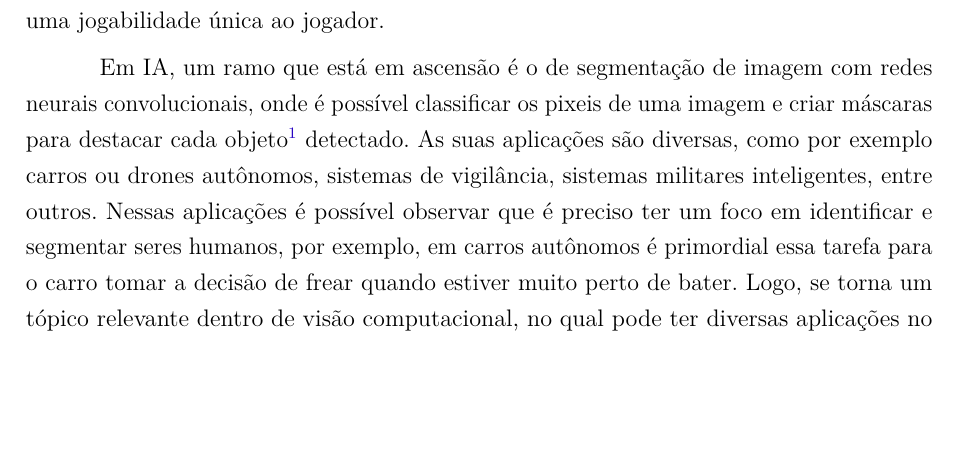
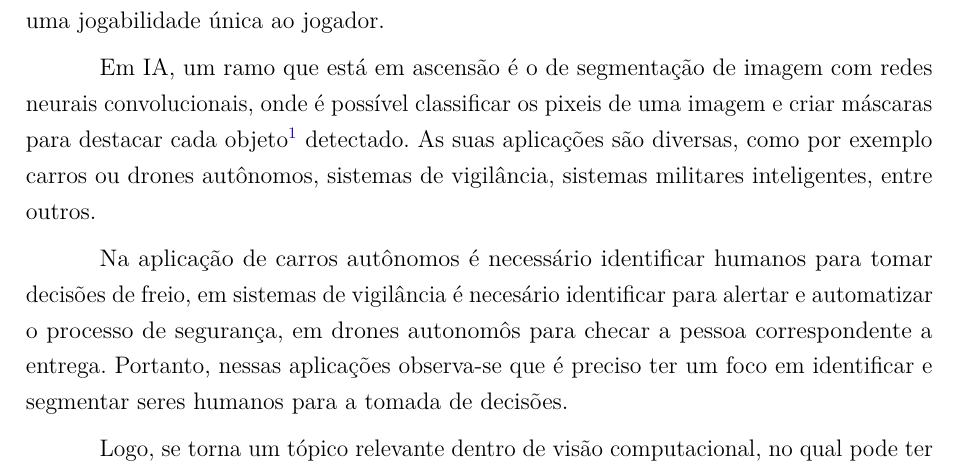
Before and after one commit to Lds20k/senac-tcc, a LaTeX thesis (latex/main.tex, which reads latex/introdução.tex): part of page 19 of 57, cut so that both start at the same text, the shorter picture padded with empty space. Compiled offline with pdfLaTeX.

Commit message:
fix: rewrite introduction part

```diff
--- a/latex/introdução.tex
+++ b/latex/introdução.tex
@@ -30,7 +30,13 @@ De acordo com \citeonline{jogo_procedural} é muito comum usar técnicas procedu
 % A aplicação da IA em jogos não se limita apenas à jogabilidade. Ela também é usada em áreas como animação de personagens, reconhecimento de fala e expressões faciais, tradução automática de idiomas nos diálogos do jogo e muito mais. A IA está impulsionando a inovação e a evolução dos jogos, proporcionando experiências cada vez mais envolventes e cativantes para os jogadores \cite{exameNvidia, omniverseace}.
 
 % introduz o ramo de segmentação geral que será explicado mais para frente
-Em IA, um ramo que está em ascensão é o de segmentação de imagem com redes neurais convolucionais, onde é possível classificar os pixeis de uma imagem e criar máscaras  para destacar cada objeto\footnote{Todas classes que são contáveis como pessoas, carros, etc.} detectado. As suas aplicações são diversas, como por exemplo carros ou drones autônomos, sistemas de vigilância, sistemas militares inteligentes, entre outros. Nessas aplicações é possível observar que é preciso ter um foco em identificar e segmentar seres humanos, por exemplo, em carros autônomos é primordial essa tarefa para o carro tomar a decisão de frear quando estiver muito perto de bater. Logo, se torna um tópico relevante dentro de visão computacional, no qual pode ter diversas aplicações no mundo real \cite{kirillov2019panoptic, dp_semantic_segmantation}.
+Em IA, um ramo que está em ascensão é o de segmentação de imagem com redes neurais convolucionais, onde é possível classificar os pixeis de uma imagem e criar máscaras  para destacar cada objeto\footnote{Todas classes que são contáveis como pessoas, carros, etc.} detectado. As suas aplicações são diversas, como por exemplo carros ou drones autônomos, sistemas de vigilância, sistemas militares inteligentes, entre outros.
+
+Na aplicação de carros autônomos é necessário identificar humanos para tomar decisões de freio, em sistemas de vigilância é necesário identificar para alertar e automatizar o processo de segurança, em drones autonomôs para checar a pessoa correspondente a entrega. Portanto, nessas aplicações observa-se que é preciso ter um foco em identificar e segmentar seres humanos para a tomada de decisões.
+
+% Nessas aplicações é possível observar que é preciso ter um foco em identificar e segmentar seres humanos, por exemplo, em carros autônomos é primordial essa tarefa para o carro tomar a decisão de frear quando estiver muito perto de bater.
+
+Logo, se torna um tópico relevante dentro de visão computacional, no qual pode ter diversas aplicações no mundo real \cite{kirillov2019panoptic, dp_semantic_segmantation}.
 
 Por conseguinte, a combinação entre inteligência artificial e geração procedural de mapas pode abrir novas possibilidades de personalização nos jogos. Imagine um jogo em que, a partir da segmentação de imagens por meio de redes neurais convolucionais, os jogadores possam criar mapas únicos e personalizados para suas aventuras. Com uma foto, o modelo treinado segmentaria a imagem para selecionar um contorno reconhecido, e a partir dele se criar um mapa de maneira procedural contendo biomas no mesmo formato escolhido.
 
```
